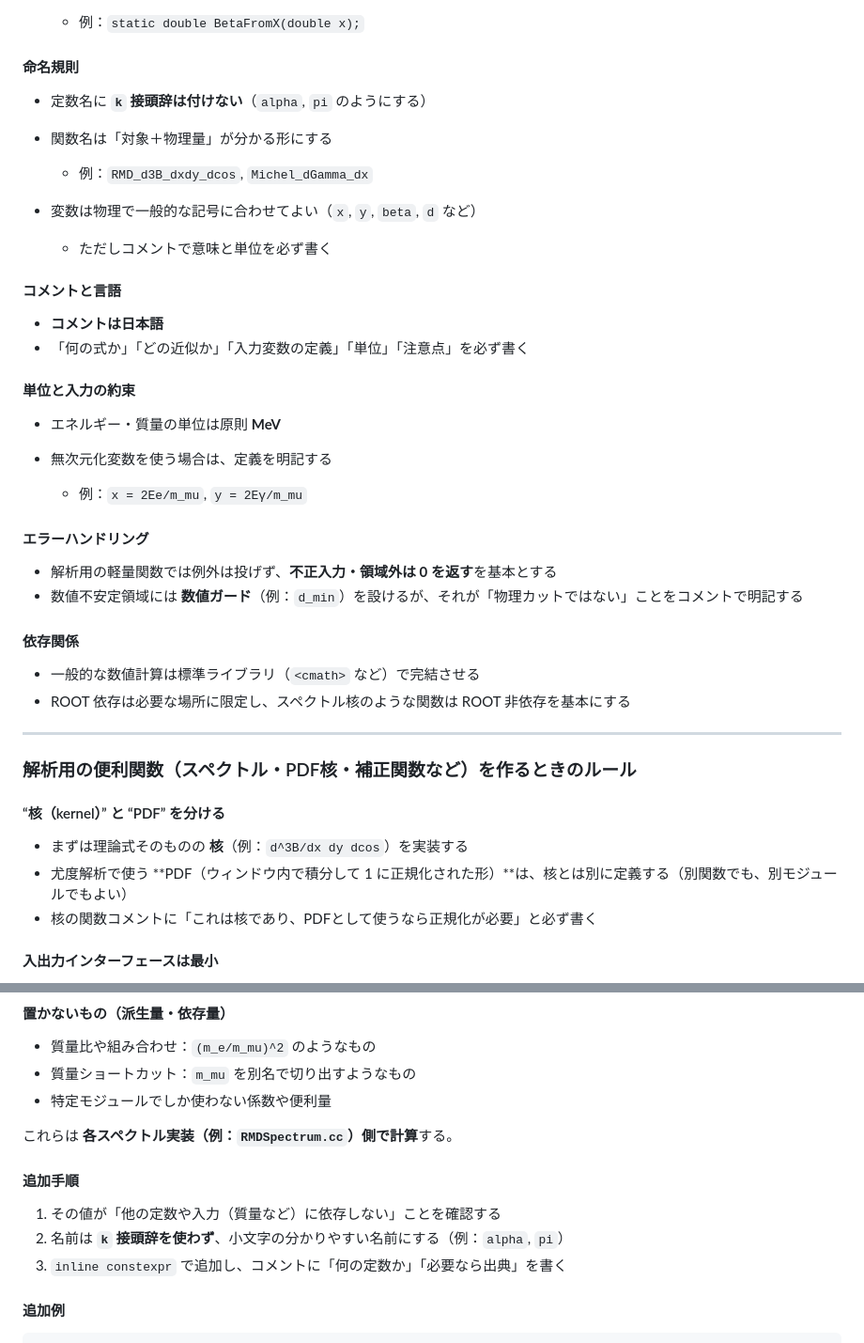
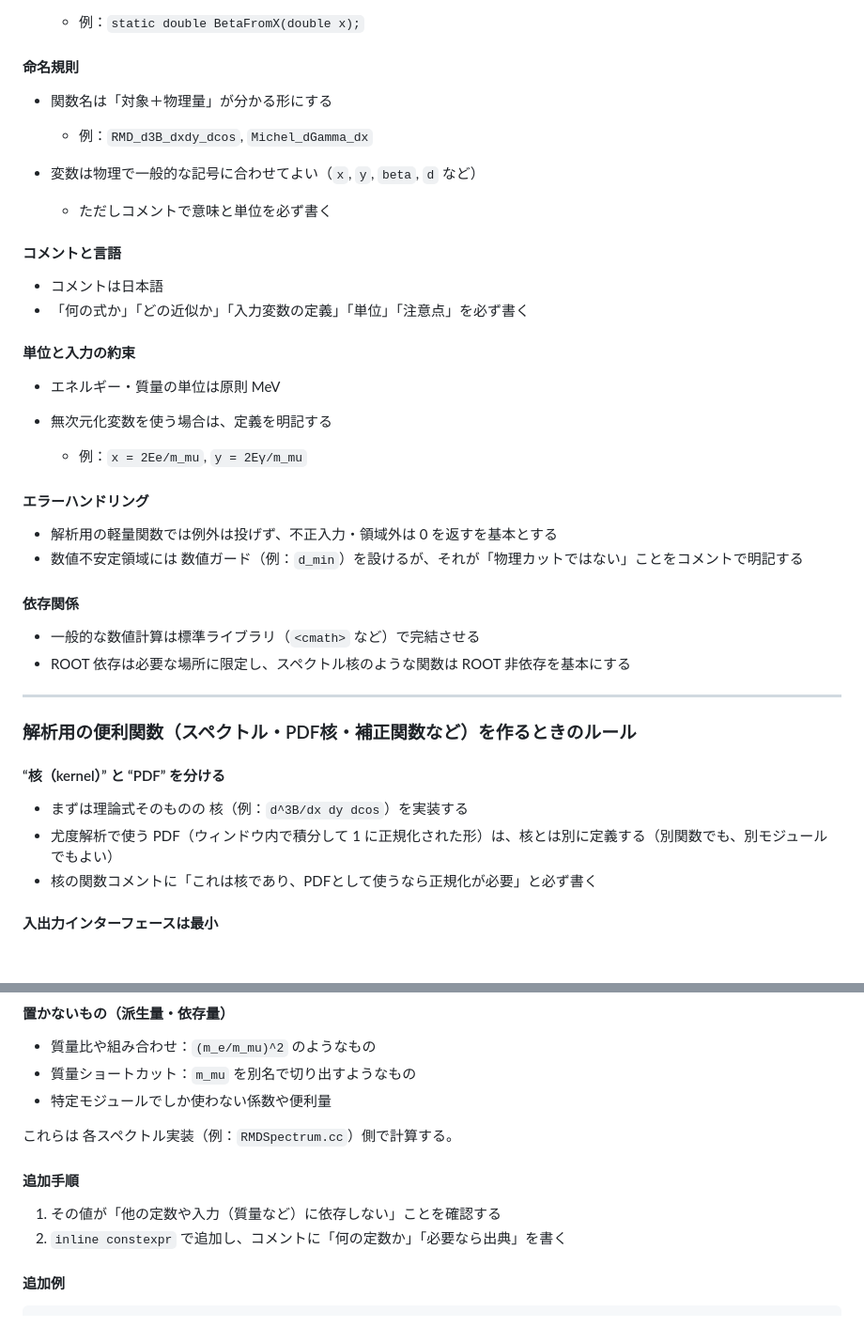
Before and after one commit to rrr1013/p2meg_analysis, a Markdown page: README.md, 2 parts joined by grey strips. Shown at 94% size. Drawn GitHub-style; blank space fills up the shorter version.

```diff
--- a/README.md
+++ b/README.md
@@ -45,7 +45,6 @@ GitHub の仕様により空のディレクトリは表示されないため、
 
 #### 命名規則
 
-* 定数名に **`k` 接頭辞は付けない**（`alpha`, `pi` のようにする）
 * 関数名は「対象＋物理量」が分かる形にする
 
   * 例：`RMD_d3B_dxdy_dcos`, `Michel_dGamma_dx`
@@ -55,20 +54,20 @@ GitHub の仕様により空のディレクトリは表示されないため、
 
 #### コメントと言語
 
-* **コメントは日本語**
+* コメントは日本語
 * 「何の式か」「どの近似か」「入力変数の定義」「単位」「注意点」を必ず書く
 
 #### 単位と入力の約束
 
-* エネルギー・質量の単位は原則 **MeV**
+* エネルギー・質量の単位は原則 MeV
 * 無次元化変数を使う場合は、定義を明記する
 
   * 例：`x = 2Ee/m_mu`, `y = 2Eγ/m_mu`
 
 #### エラーハンドリング
 
-* 解析用の軽量関数では例外は投げず、**不正入力・領域外は 0 を返す**を基本とする
-* 数値不安定領域には **数値ガード**（例：`d_min`）を設けるが、それが「物理カットではない」ことをコメントで明記する
+* 解析用の軽量関数では例外は投げず、不正入力・領域外は 0 を返すを基本とする
+* 数値不安定領域には 数値ガード（例：`d_min`）を設けるが、それが「物理カットではない」ことをコメントで明記する
 
 #### 依存関係
 
@@ -81,8 +80,8 @@ GitHub の仕様により空のディレクトリは表示されないため、
 
 #### “核（kernel）” と “PDF” を分ける
 
-* まずは理論式そのものの **核**（例：`d^3B/dx dy dcos`）を実装する
-* 尤度解析で使う **PDF（ウィンドウ内で積分して 1 に正規化された形）**は、核とは別に定義する（別関数でも、別モジュールでもよい）
+* まずは理論式そのものの 核（例：`d^3B/dx dy dcos`）を実装する
+* 尤度解析で使う PDF（ウィンドウ内で積分して 1 に正規化された形）は、核とは別に定義する（別関数でも、別モジュールでもよい）
 * 核の関数コメントに「これは核であり、PDFとして使うなら正規化が必要」と必ず書く
 
 #### 入出力インターフェースは最小
@@ -142,13 +141,12 @@ GitHub の仕様により空のディレクトリは表示されないため、
 * 質量ショートカット：`m_mu` を別名で切り出すようなもの
 * 特定モジュールでしか使わない係数や便利量
 
-これらは **各スペクトル実装（例：`RMDSpectrum.cc`）側で計算**する。
+これらは 各スペクトル実装（例：`RMDSpectrum.cc`）側で計算する。
 
 #### 追加手順
 
 1. その値が「他の定数や入力（質量など）に依存しない」ことを確認する
-2. 名前は **`k` 接頭辞を使わず**、小文字の分かりやすい名前にする（例：`alpha`, `pi`）
-3. `inline constexpr` で追加し、コメントに「何の定数か」「必要なら出典」を書く
+2. `inline constexpr` で追加し、コメントに「何の定数か」「必要なら出典」を書く
 
 #### 追加例
 
```
Also changed, not shown: other parts of README.md (+1 -1 lines).
